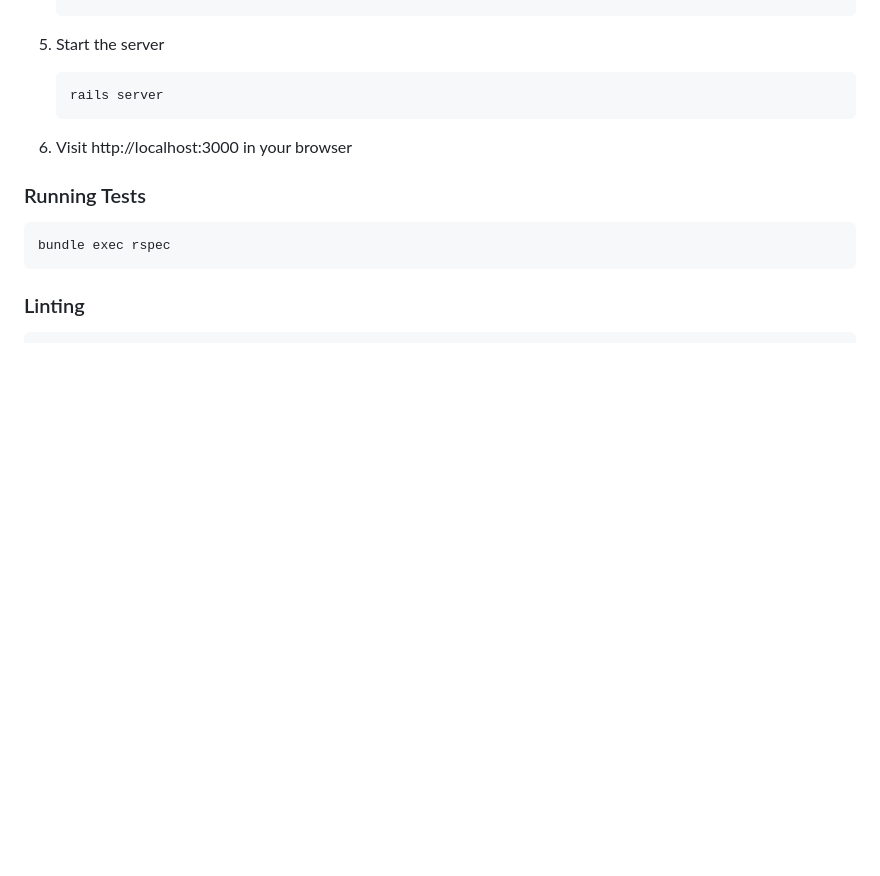
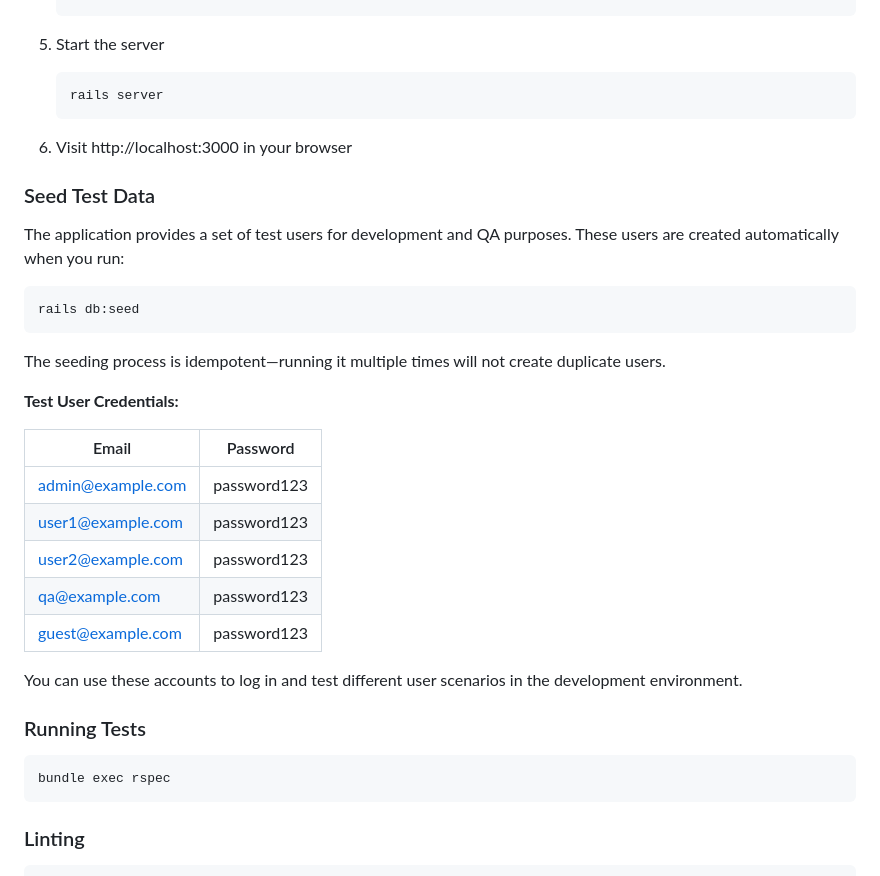
Before and after one commit to ebrett/jupiter, a Markdown page: README.md, the part around the change. GitHub-like rendering; blank space fills up the shorter version.

Commit message:
docs: Add section on seed test data and test user credentials to README

````diff
--- a/README.md
+++ b/README.md
@@ -84,6 +84,28 @@ This system enables organizations to efficiently handle financial requests, main
 
 6. Visit http://localhost:3000 in your browser
 
+### Seed Test Data
+
+The application provides a set of test users for development and QA purposes. These users are created automatically when you run:
+
+```bash
+rails db:seed
+```
+
+The seeding process is idempotent—running it multiple times will not create duplicate users.
+
+**Test User Credentials:**
+
+| Email                | Password      |
+|----------------------|--------------|
+| admin@example.com    | password123  |
+| user1@example.com    | password123  |
+| user2@example.com    | password123  |
+| qa@example.com       | password123  |
+| guest@example.com    | password123  |
+
+You can use these accounts to log in and test different user scenarios in the development environment.
+
 ### Running Tests
 
 ```bash
````
